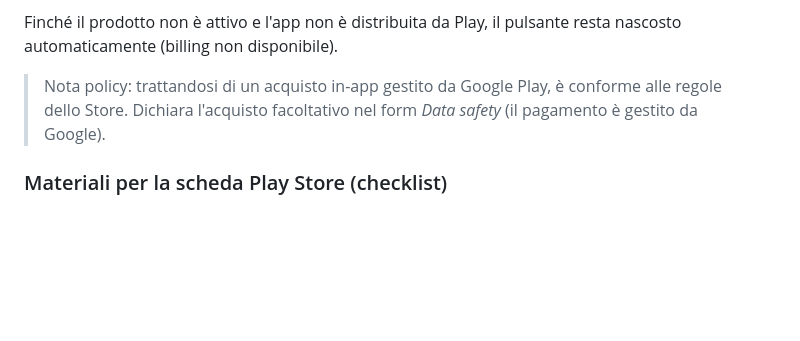
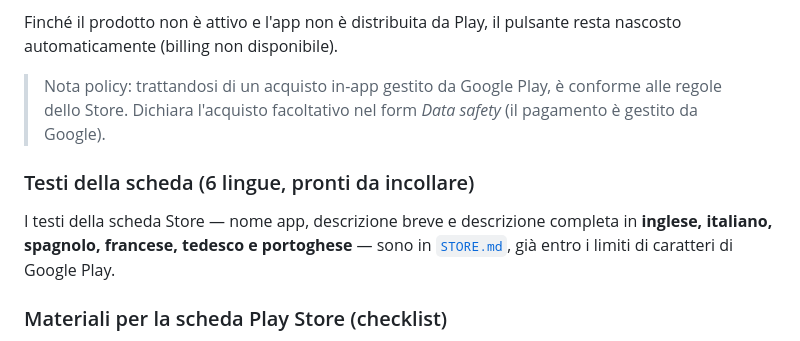
Before and after one commit to ianes1978/Battle-Hymn, a Markdown page: README.md, the part around the change. Drawn GitHub-style; blank space fills up the shorter version.

```diff
--- a/README.md
+++ b/README.md
@@ -236,6 +236,12 @@ resta nascosto automaticamente (billing non disponibile).
 > conforme alle regole dello Store. Dichiara l'acquisto facoltativo nel form
 > *Data safety* (il pagamento è gestito da Google).
 
+### Testi della scheda (6 lingue, pronti da incollare)
+
+I testi della scheda Store — nome app, descrizione breve e descrizione completa
+in **inglese, italiano, spagnolo, francese, tedesco e portoghese** — sono in
+[`STORE.md`](STORE.md), già entro i limiti di caratteri di Google Play.
+
 ### Materiali per la scheda Play Store (checklist)
 
 - **Informativa privacy**: [`PRIVACY.md`](PRIVACY.md) — pubblicala a un URL
```
Also changed, not shown: STORE.md (added, +298 -0 lines).
